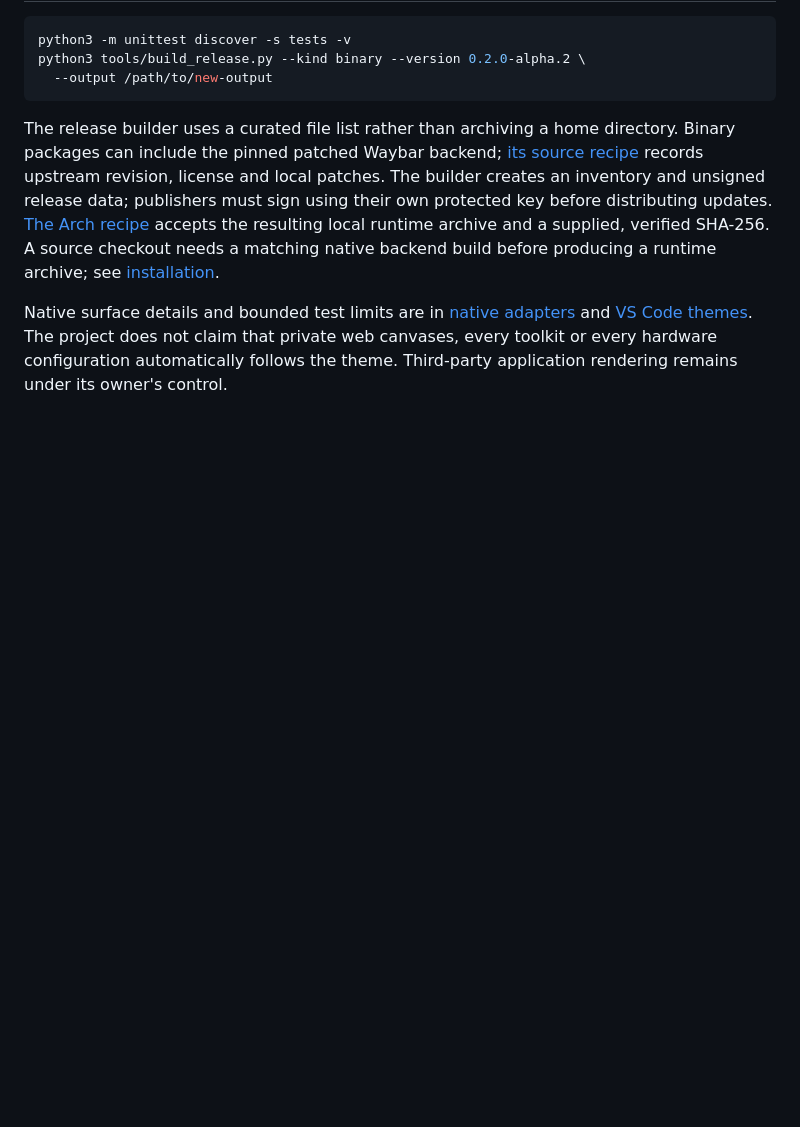
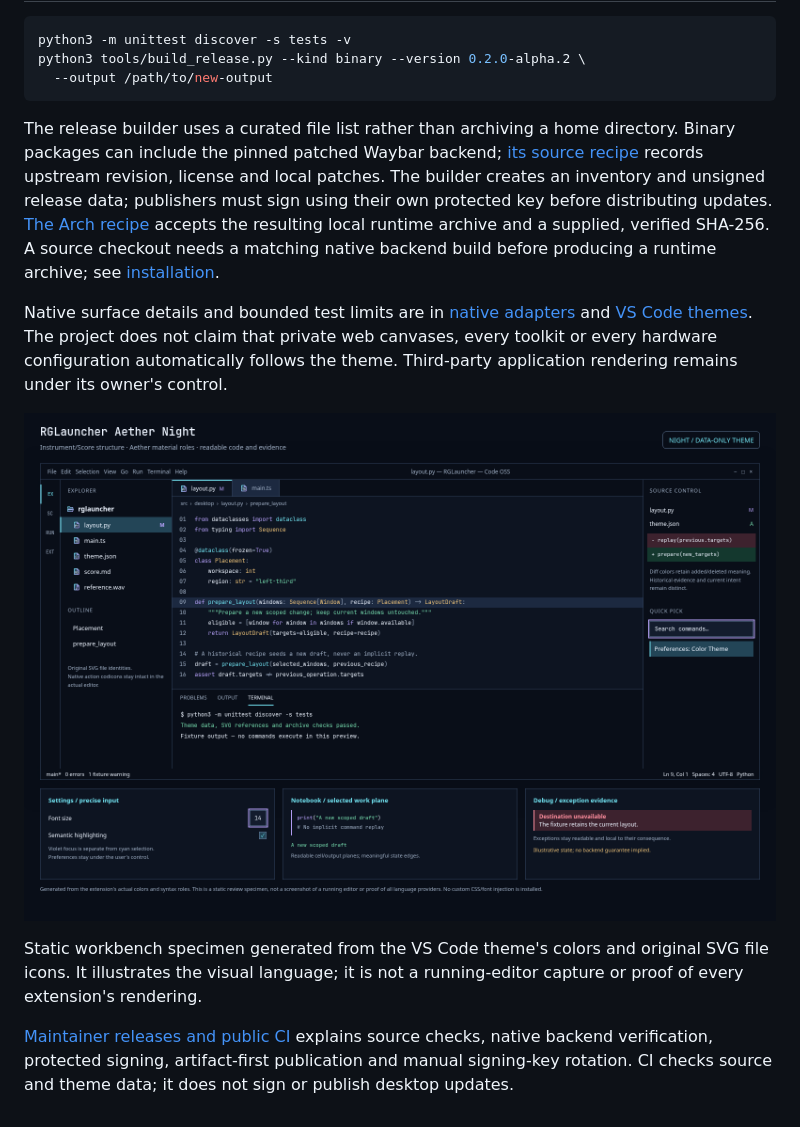
Before and after one commit to RobertRGreen/rglauncher-linux, a Markdown page: README.md, the part around one of its changes. Drawn GitHub-style; pictures changed too: docs/images/editor-night.png (added); blank space fills up the shorter version.

Commit message:
Add isolated source CI, release maintenance guide and original visual previews

```diff
--- a/README.md
+++ b/README.md
@@ -81,3 +86,14 @@ Native surface details and bounded test limits are in
 [VS Code themes](docs/vscode-theme.md). The project does not claim that private
 web canvases, every toolkit or every hardware configuration automatically follows
 the theme. Third-party application rendering remains under its owner's control.
+
+![Static RGLauncher Aether Night editor workbench specimen](docs/images/editor-night.png)
+
+Static workbench specimen generated from the VS Code theme's colors and original
+SVG file icons. It illustrates the visual language; it is not a running-editor
+capture or proof of every extension's rendering.
+
+[Maintainer releases and public CI](docs/releasing.md) explains source checks,
+native backend verification, protected signing, artifact-first publication and
+manual signing-key rotation. CI checks source and theme data; it does not sign
+or publish desktop updates.
```
Also changed, not shown: other parts of README.md (+5 -0 lines), docs/releasing.md (added, +168 -0 lines), docs/updates.md (+4 -2 lines), docs/images/icons.png (added), 2 other files.
